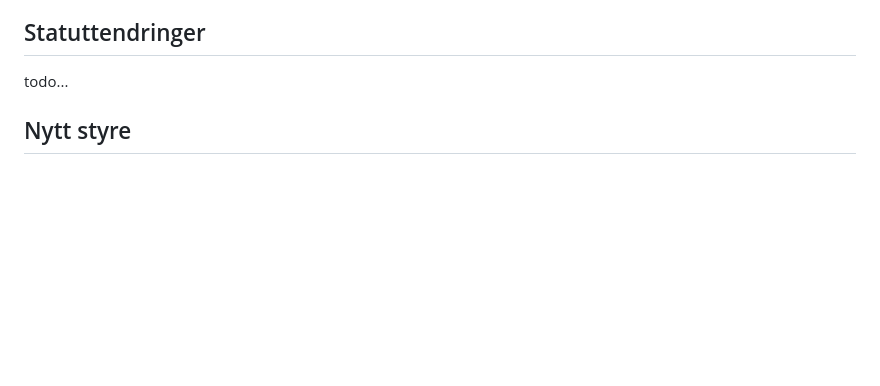
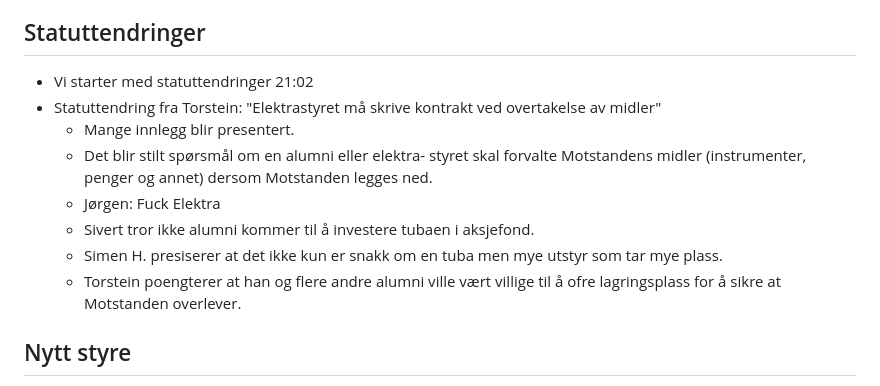
Before and after one commit to Motstanden/motstanden-statutter, a Markdown page: referat/2023-10-28-referat.md, the part around the change. Drawn GitHub-style; blank space fills up the shorter version.

Commit message:
Arbeid med første statuttforslag

```diff
--- a/referat/2023-10-28-referat.md
+++ b/referat/2023-10-28-referat.md
@@ -69,7 +69,22 @@
   til faktiske statuttforslag blir sendt inn senere på kvelden.
 
 ## Statuttendringer
-todo...
+- Vi starter med statuttendringer 21:02
+- Statuttendring fra Torstein: "Elektrastyret må skrive kontrakt ved
+  overtakelse av midler"
+    * Mange innlegg blir presentert.
+    * Det blir stilt spørsmål om en alumni eller elektra-
+      styret skal forvalte Motstandens midler (instrumenter,
+      penger og annet) dersom Motstanden legges ned.
+    * Jørgen: Fuck Elektra
+    * Sivert tror ikke alumni kommer til å investere tubaen
+      i aksjefond.
+    * Simen H. presiserer at det ikke kun er snakk om en tuba men
+      mye utstyr som tar mye plass.
+    * Torstein poengterer at han og flere andre alumni ville vært
+      villige til å ofre lagringsplass for å sikre at Motstanden
+      overlever.
+
 
 ## Nytt styre
 - Leder: **Navn**
```
